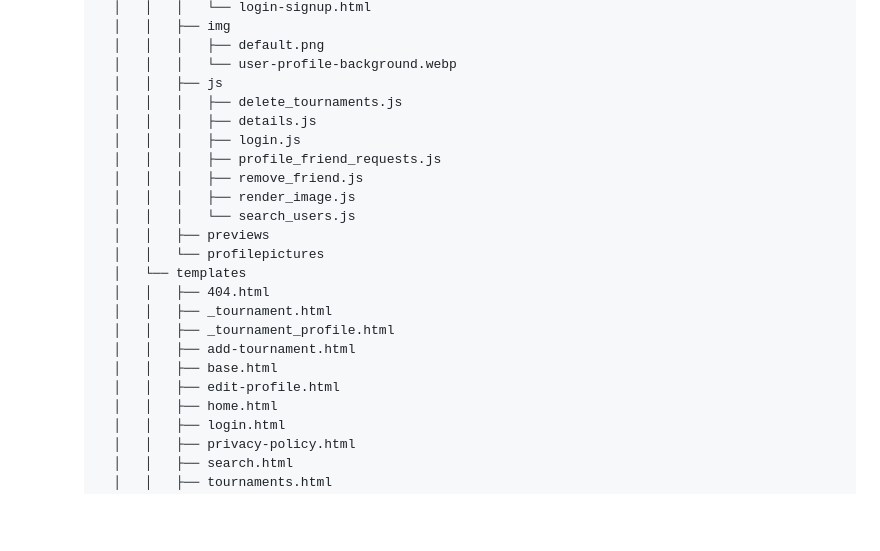
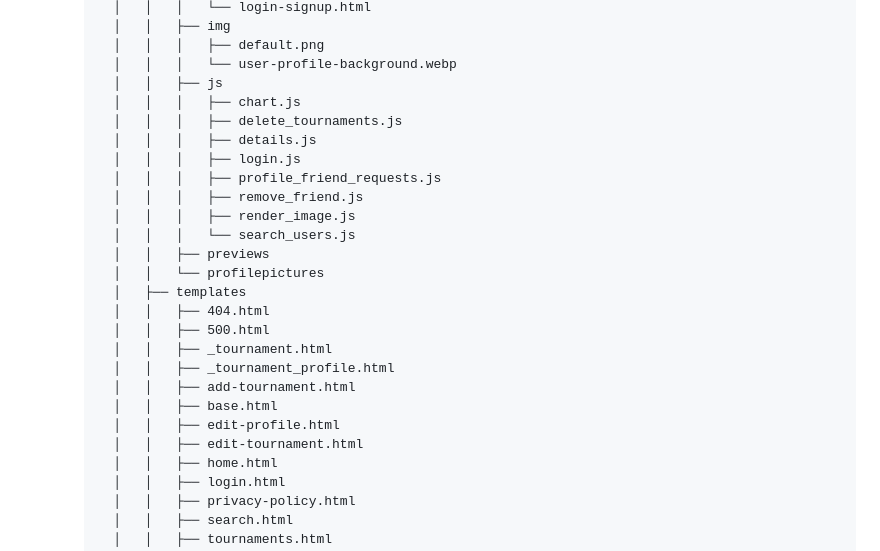
Before and after one commit to saacutter/CITS3403-Project, a Markdown page: README.md, the part around the change. Rendered like a GitHub page; blank space fills up the shorter version.

Commit message:
Updated the project directory tree structure in README.md

```diff
--- a/README.md
+++ b/README.md
@@ -48,6 +48,7 @@ pip install -r requirements.txt
         │   │   │   ├── default.png
         │   │   │   └── user-profile-background.webp
         │   │   ├── js
+        │   │   │   ├── chart.js
         │   │   │   ├── delete_tournaments.js
         │   │   │   ├── details.js
         │   │   │   ├── login.js
@@ -57,13 +58,15 @@ pip install -r requirements.txt
         │   │   │   └── search_users.js
         │   │   ├── previews
         │   │   └── profilepictures
-        │   └── templates
+        │   ├── templates
         │   │   ├── 404.html
+        │   │   ├── 500.html
         │   │   ├── _tournament.html
         │   │   ├── _tournament_profile.html
         │   │   ├── add-tournament.html
         │   │   ├── base.html
         │   │   ├── edit-profile.html
+        │   │   ├── edit-tournament.html
         │   │   ├── home.html
         │   │   ├── login.html
         │   │   ├── privacy-policy.html
```
